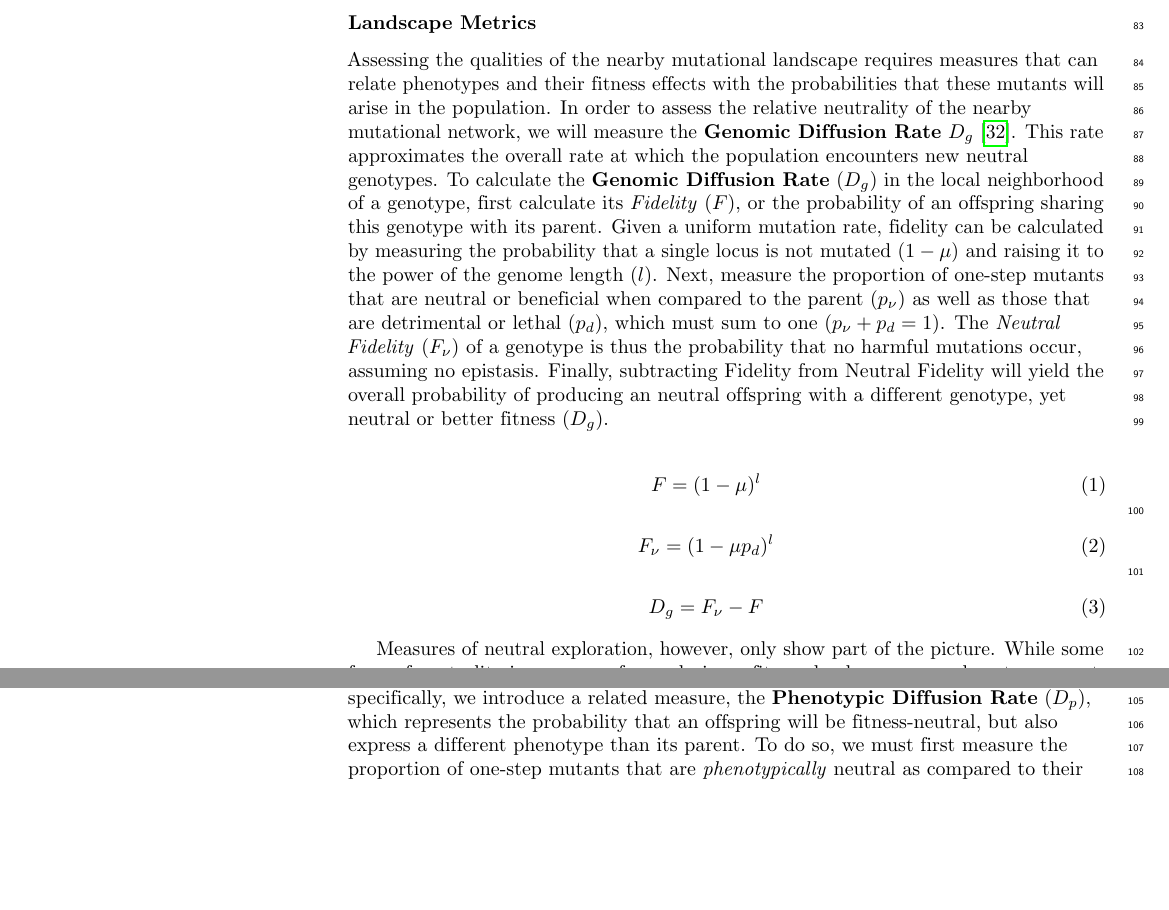
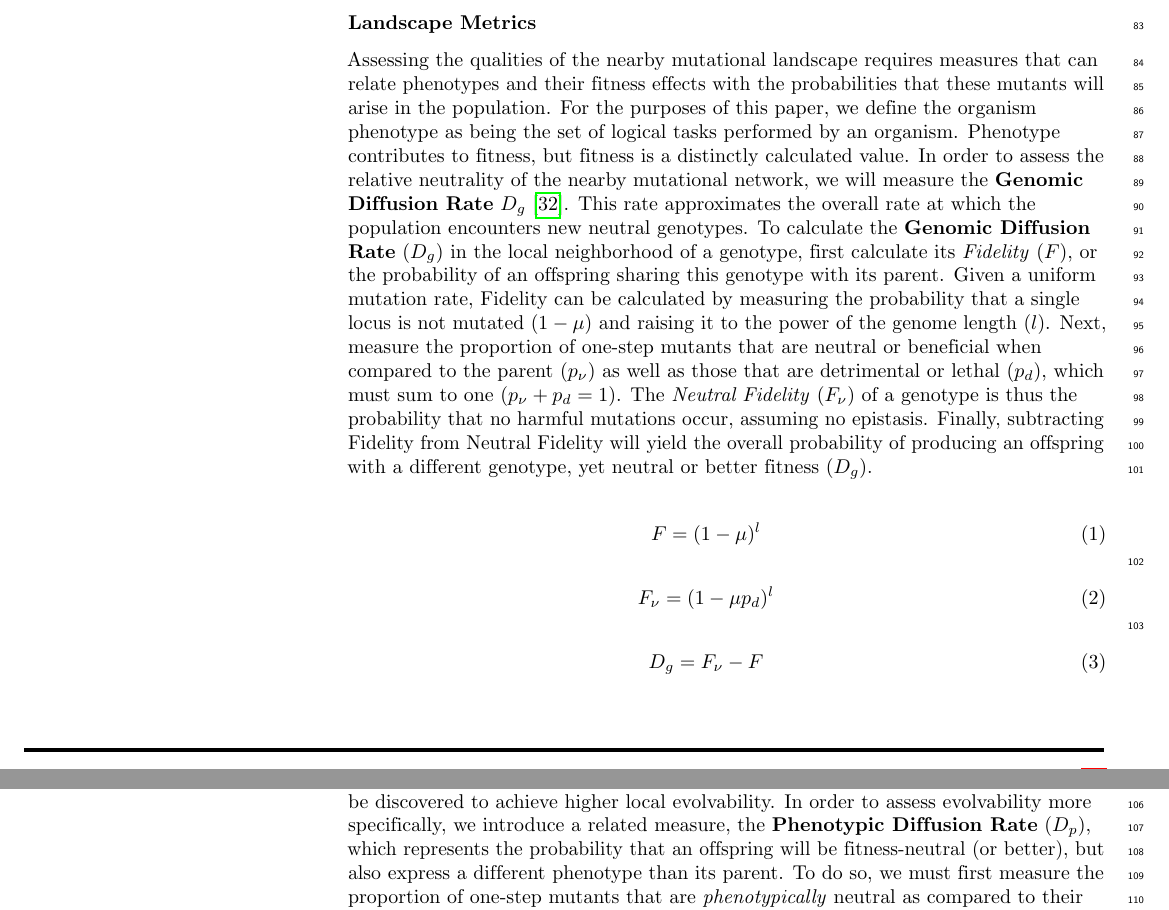
Before and after one commit to voidptr/ce_rapid_adaptation_paper, a LaTeX document (main.tex): two parts of pages 3 and 4 of 29, joined at a grey line, cut so that both start at the same text, the shorter picture padded with empty space. Compiled offline with pdfLaTeX.

Commit message:
tweaks to diffusion rate descriptions.

```diff
--- a/main.tex
+++ b/main.tex
@@ -311,11 +311,11 @@ Further, response to selection is likely to be weaker in regions of the landscap
 
 \subsubsection*{Landscape Metrics}
 %=assessing mutational landscapes: D_g
-Assessing the qualities of the nearby mutational landscape requires measures that can relate phenotypes and their fitness effects with the probabilities that these mutants will arise in the population. In order to assess the relative neutrality of the nearby mutational network, we will measure the \textbf{Genomic Diffusion Rate} $D_g$ \cite{ofria_evolution_2002}. This rate approximates the overall rate at which the population encounters new neutral genotypes.
+Assessing the qualities of the nearby mutational landscape requires measures that can relate phenotypes and their fitness effects with the probabilities that these mutants will arise in the population. For the purposes of this paper, we define the organism phenotype as being the set of logical tasks performed by an organism. Phenotype contributes to fitness, but fitness is a distinctly calculated value. In order to assess the relative neutrality of the nearby mutational network, we will measure the \textbf{Genomic Diffusion Rate} $D_g$ \cite{ofria_evolution_2002}. This rate approximates the overall rate at which the population encounters new neutral genotypes.
 %=how to calculate D_g
-To calculate the \textbf{Genomic Diffusion Rate} ($D_g$) in the local neighborhood of a genotype, first calculate its \textit{Fidelity} ($F$), or the probability of an offspring sharing this genotype with its parent.  Given a uniform mutation rate, fidelity
+To calculate the \textbf{Genomic Diffusion Rate} ($D_g$) in the local neighborhood of a genotype, first calculate its \textit{Fidelity} ($F$), or the probability of an offspring sharing this genotype with its parent.  Given a uniform mutation rate, Fidelity
 % MJW: You switch from capitalizing Fidelity to not doing so.  I think you need to be consistent.
-can be calculated by measuring the probability that a single locus is not mutated ($1-\mu)$ and raising it to the power of the genome length ($l$). Next, measure the proportion of one-step mutants that are neutral or beneficial when compared to the parent ($p_\nu$) as well as those that are detrimental or lethal ($p_d$), which must sum to one ($p_\nu + p_d = 1$).  The \textit{Neutral Fidelity} ($F_\nu$) of a genotype is thus the probability that no harmful mutations occur, assuming no epistasis. Finally, subtracting Fidelity from Neutral Fidelity will yield the overall probability of producing an neutral offspring with a different genotype, yet neutral or better fitness ($D_g$).
+can be calculated by measuring the probability that a single locus is not mutated ($1-\mu)$ and raising it to the power of the genome length ($l$). Next, measure the proportion of one-step mutants that are neutral or beneficial when compared to the parent ($p_\nu$) as well as those that are detrimental or lethal ($p_d$), which must sum to one ($p_\nu + p_d = 1$).  The \textit{Neutral Fidelity} ($F_\nu$) of a genotype is thus the probability that no harmful mutations occur, assuming no epistasis. Finally, subtracting Fidelity from Neutral Fidelity will yield the overall probability of producing an offspring with a different genotype, yet neutral or better fitness ($D_g$).
 % MJW: Is Neutral Fidelity a term from the literature?  If it is, go ahead an use that.  If it's not, I don't think it's the best term, since it both incorporates neutral and beneficial changes.  Though you define it clearly here, people who are skimming are going to miss that.
 
 	\begin{eqnarray}
@@ -332,7 +332,7 @@ can be calculated by measuring the probability that a single locus is not mutate
 	\end{eqnarray}
 
 %=measuring more than neutral exploration. Calculating D_p
-Measures of neutral exploration, however, only show part of the picture. While some form of neutrality is necessary for exploring a fitness landscape, new phenotypes must be discovered to achieve higher local evolvability. In order to assess evolvability more specifically, we introduce a related measure, the \textbf{Phenotypic Diffusion Rate} ($D_p$), which represents the probability that an offspring will be fitness-neutral, but also express a different phenotype than its parent. To do so, we must first measure the proportion of one-step mutants that are \textit{phenotypically} neutral as compared to their parent ($p_{p\nu}$) and follow a similar procedure as above, first calculating the probability that a phenotype-changing mutation will occur ($\mu_{pheno}$), then the phenotypic-level fidelity ($F_{p\nu}$).
+Measures of neutral exploration, however, only show part of the picture. While some form of neutrality is necessary for exploring a fitness landscape, new phenotypes must be discovered to achieve higher local evolvability. In order to assess evolvability more specifically, we introduce a related measure, the \textbf{Phenotypic Diffusion Rate} ($D_p$), which represents the probability that an offspring will be fitness-neutral (or better), but also express a different phenotype than its parent. To do so, we must first measure the proportion of one-step mutants that are \textit{phenotypically} neutral as compared to their parent ($p_{p\nu}$) and follow a similar procedure as above, first calculating the probability that a phenotype-changing mutation will occur ($\mu_{pheno}$), then the phenotypic-level fidelity ($F_{p\nu}$).
 
 	\begin{eqnarray}
 	\label{eq:phenotypic_mutation_rate}
```
